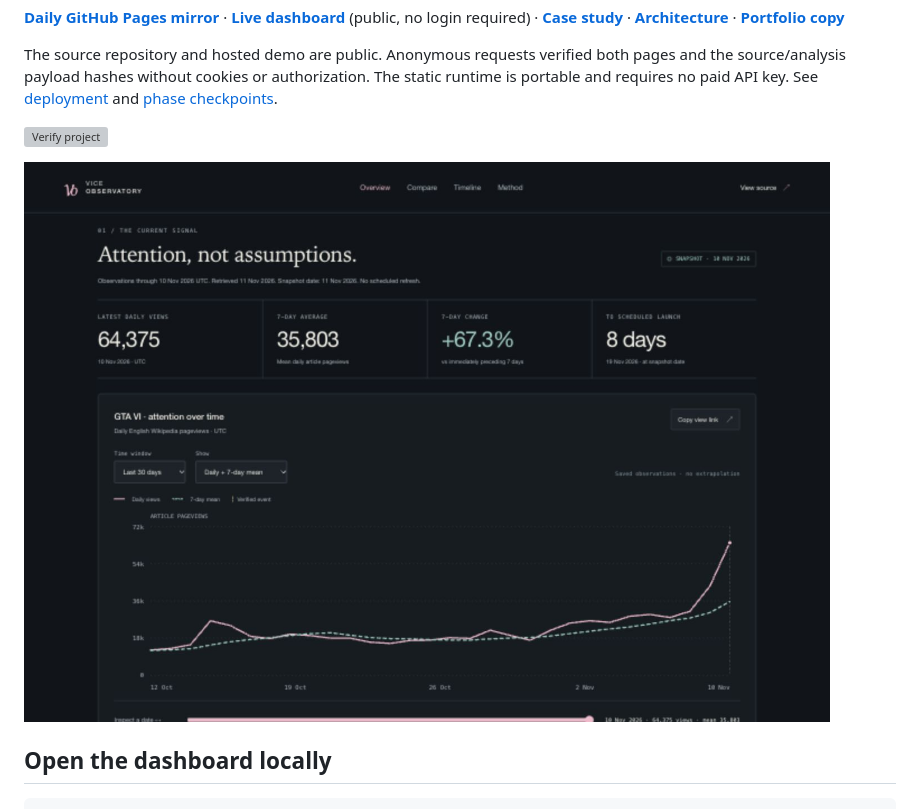
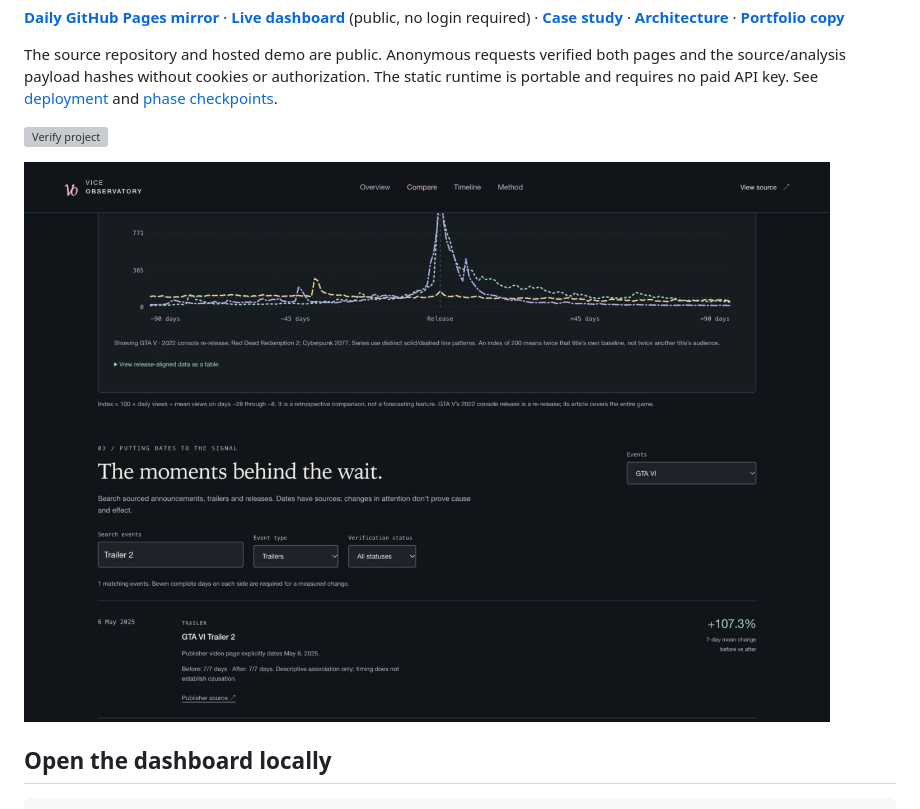
Before and after one commit to AnoopIbrampur/vice-observatory, a Markdown page: README.md, the part around the change. Drawn GitHub-style; pictures changed too: docs/screenshots/expansion-live-desktop.jpg; grey boxes are pictures that could not be loaded.

Commit message:
docs: record verified phase six deployment and public refresh evidence

```diff
--- a/README.md
+++ b/README.md
@@ -10,7 +10,7 @@ The source repository and hosted demo are public. Anonymous requests verified bo
 
 [![Verify project](https://github.com/AnoopIbrampur/vice-observatory/actions/workflows/ci.yml/badge.svg)](https://github.com/AnoopIbrampur/vice-observatory/actions/workflows/ci.yml)
 
-![Verified desktop dashboard](docs/screenshots/desktop.jpg)
+![Verified desktop dashboard](docs/screenshots/expansion-live-desktop.jpg)
 
 ## Open the dashboard locally
 
```
Also changed, not shown: docs/PHASE_6.md (+2 -0 lines), docs/screenshots/expansion-live-mobile.jpg, 1 other file.
